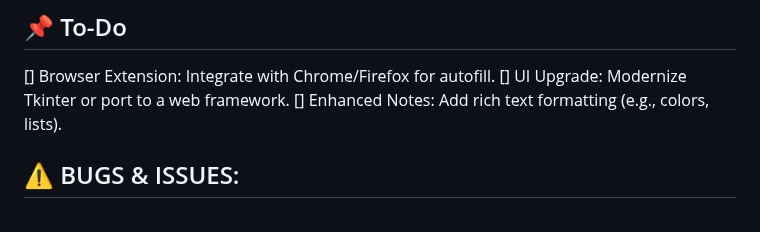
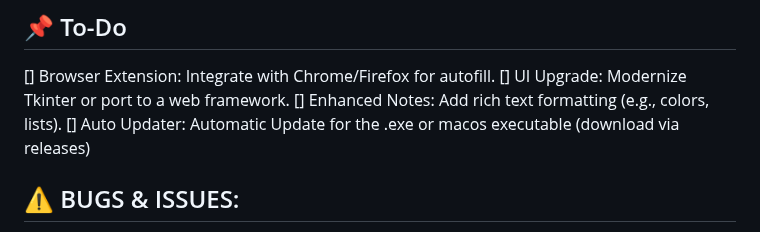
Before and after one commit to SimpliAj/KeyForge, a Markdown page: README.md, the part around the change. GitHub-like rendering.

```diff
--- a/README.md
+++ b/README.md
@@ -116,6 +116,7 @@ Hidden and encrypted files: `.master_password.txt`, `.passwords.json`, `.notes.j
 [] Browser Extension: Integrate with Chrome/Firefox for autofill.
 [] UI Upgrade: Modernize Tkinter or port to a web framework.
 [] Enhanced Notes: Add rich text formatting (e.g., colors, lists).
+[] Auto Updater: Automatic Update for the .exe or macos executable (download via releases)
 
 ## ⚠️ BUGS & ISSUES:
 ✅ Hidden file creation bug on macOS .app builds fixed—files now correctly appear in the same directory as the executable.
```
